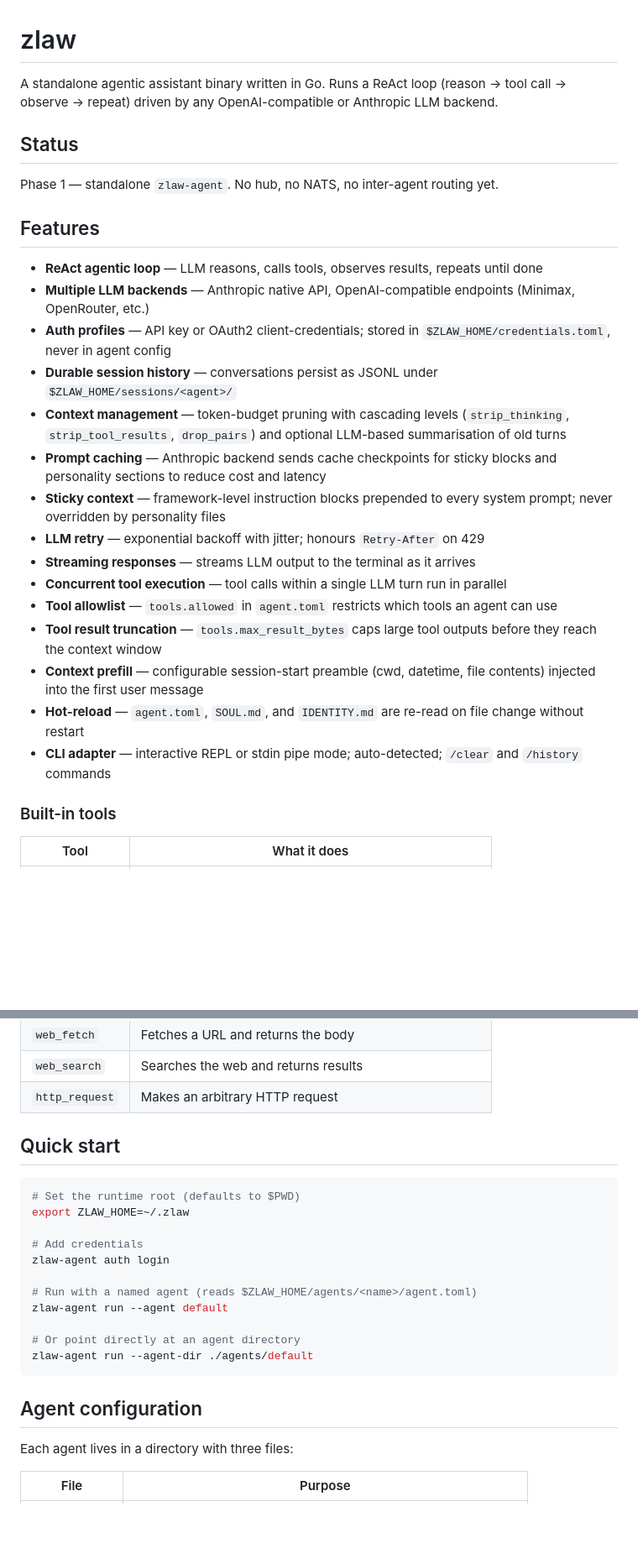
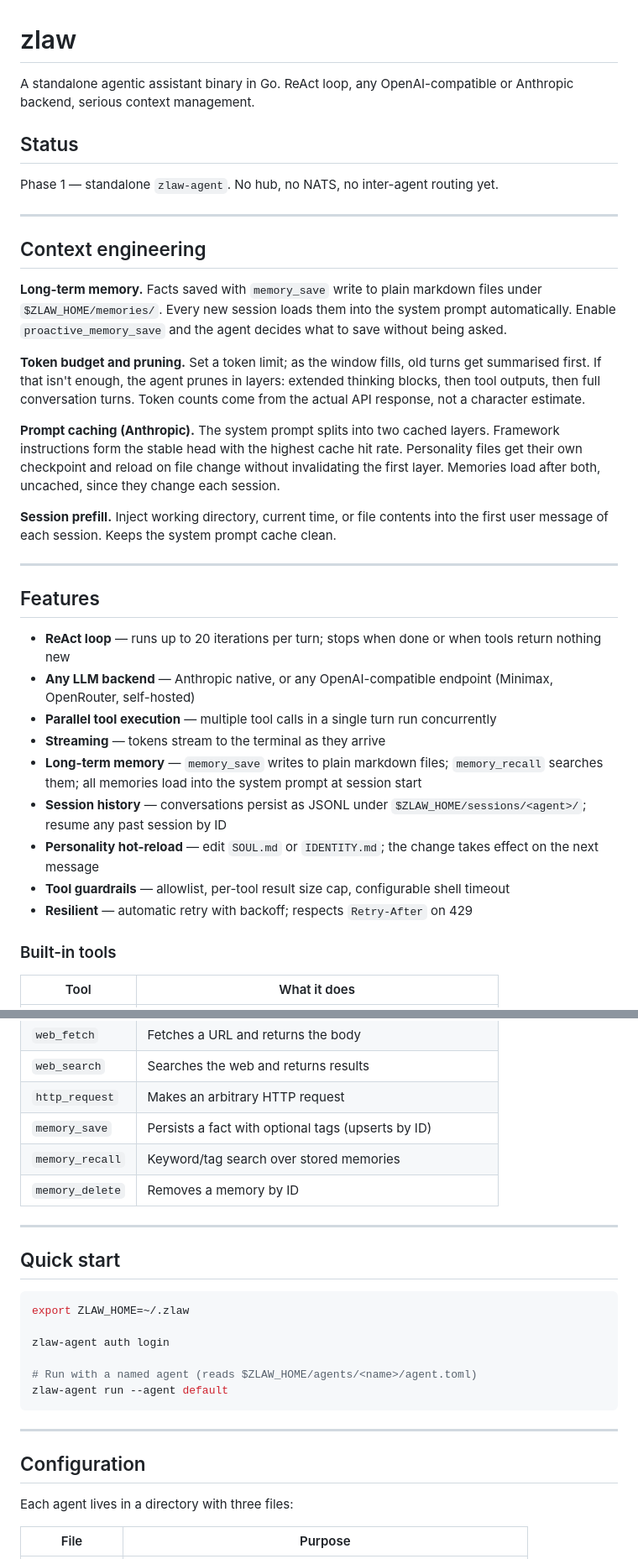
Before and after one commit to zsomething/zlaw, a Markdown page: README.md, 2 parts joined by grey strips. Shown at 84% size. GitHub-like rendering; blank space fills up the shorter version.

````diff
--- a/README.md
+++ b/README.md
@@ -1,28 +1,36 @@
 # zlaw
 
-A standalone agentic assistant binary written in Go. Runs a ReAct loop (reason → tool call → observe → repeat) driven by any OpenAI-compatible or Anthropic LLM backend.
+A standalone agentic assistant binary in Go. ReAct loop, any OpenAI-compatible or Anthropic backend, serious context management.
 
 ## Status
 
 Phase 1 — standalone `zlaw-agent`. No hub, no NATS, no inter-agent routing yet.
 
+---
+
+## Context engineering
+
+**Long-term memory.** Facts saved with `memory_save` write to plain markdown files under `$ZLAW_HOME/memories/`. Every new session loads them into the system prompt automatically. Enable `proactive_memory_save` and the agent decides what to save without being asked.
+
+**Token budget and pruning.** Set a token limit; as the window fills, old turns get summarised first. If that isn't enough, the agent prunes in layers: extended thinking blocks, then tool outputs, then full conversation turns. Token counts come from the actual API response, not a character estimate.
+
+**Prompt caching (Anthropic).** The system prompt splits into two cached layers. Framework instructions form the stable head with the highest cache hit rate. Personality files get their own checkpoint and reload on file change without invalidating the first layer. Memories load after both, uncached, since they change each session.
+
+**Session prefill.** Inject working directory, current time, or file contents into the first user message of each session. Keeps the system prompt cache clean.
+
+---
+
 ## Features
 
-- **ReAct agentic loop** — LLM reasons, calls tools, observes results, repeats until done
-- **Multiple LLM backends** — Anthropic native API, OpenAI-compatible endpoints (Minimax, OpenRouter, etc.)
-- **Auth profiles** — API key or OAuth2 client-credentials; stored in `$ZLAW_HOME/credentials.toml`, never in agent config
-- **Durable session history** — conversations persist as JSONL under `$ZLAW_HOME/sessions/<agent>/`
-- **Context management** — token-budget pruning with cascading levels (`strip_thinking`, `strip_tool_results`, `drop_pairs`) and optional LLM-based summarisation of old turns
-- **Prompt caching** — Anthropic backend sends cache checkpoints for sticky blocks and personality sections to reduce cost and latency
-- **Sticky context** — framework-level instruction blocks prepended to every system prompt; never overridden by personality files
-- **LLM retry** — exponential backoff with jitter; honours `Retry-After` on 429
-- **Streaming responses** — streams LLM output to the terminal as it arrives
-- **Concurrent tool execution** — tool calls within a single LLM turn run in parallel
-- **Tool allowlist** — `tools.allowed` in `agent.toml` restricts which tools an agent can use
-- **Tool result truncation** — `tools.max_result_bytes` caps large tool outputs before they reach the context window
-- **Context prefill** — configurable session-start preamble (cwd, datetime, file contents) injected into the first user message
-- **Hot-reload** — `agent.toml`, `SOUL.md`, and `IDENTITY.md` are re-read on file change without restart
-- **CLI adapter** — interactive REPL or stdin pipe mode; auto-detected; `/clear` and `/history` commands
+- **ReAct loop** — runs up to 20 iterations per turn; stops when done or when tools return nothing new
+- **Any LLM backend** — Anthropic native, or any OpenAI-compatible endpoint (Minimax, OpenRouter, self-hosted)
+- **Parallel tool execution** — multiple tool calls in a single turn run concurrently
+- **Streaming** — tokens stream to the terminal as they arrive
+- **Long-term memory** — `memory_save` writes to plain markdown files; `memory_recall` searches them; all memories load into the system prompt at session start
+- **Session history** — conversations persist as JSONL under `$ZLAW_HOME/sessions/<agent>/`; resume any past session by ID
+- **Personality hot-reload** — edit `SOUL.md` or `IDENTITY.md`; the change takes effect on the next message
+- **Tool guardrails** — allowlist, per-tool result size cap, configurable shell timeout
+- **Resilient** — automatic retry with backoff; respects `Retry-After` on 429
 
 ### Built-in tools
 
@@ -38,24 +46,26 @@ Phase 1 — standalone `zlaw-agent`. No hub, no NATS, no inter-agent routing yet
 | `web_fetch` | Fetches a URL and returns the body |
 | `web_search` | Searches the web and returns results |
 | `http_request` | Makes an arbitrary HTTP request |
+| `memory_save` | Persists a fact with optional tags (upserts by ID) |
+| `memory_recall` | Keyword/tag search over stored memories |
+| `memory_delete` | Removes a memory by ID |
+
+---
 
 ## Quick start
 
 ```sh
-# Set the runtime root (defaults to $PWD)
 export ZLAW_HOME=~/.zlaw
 
-# Add credentials
 zlaw-agent auth login
 
 # Run with a named agent (reads $ZLAW_HOME/agents/<name>/agent.toml)
 zlaw-agent run --agent default
-
-# Or point directly at an agent directory
-zlaw-agent run --agent-dir ./agents/default
 ```
 
-## Agent configuration
+---
+
+## Configuration
 
 Each agent lives in a directory with three files:
 
````
Also changed, not shown: other parts of README.md (+28 -16 lines).
